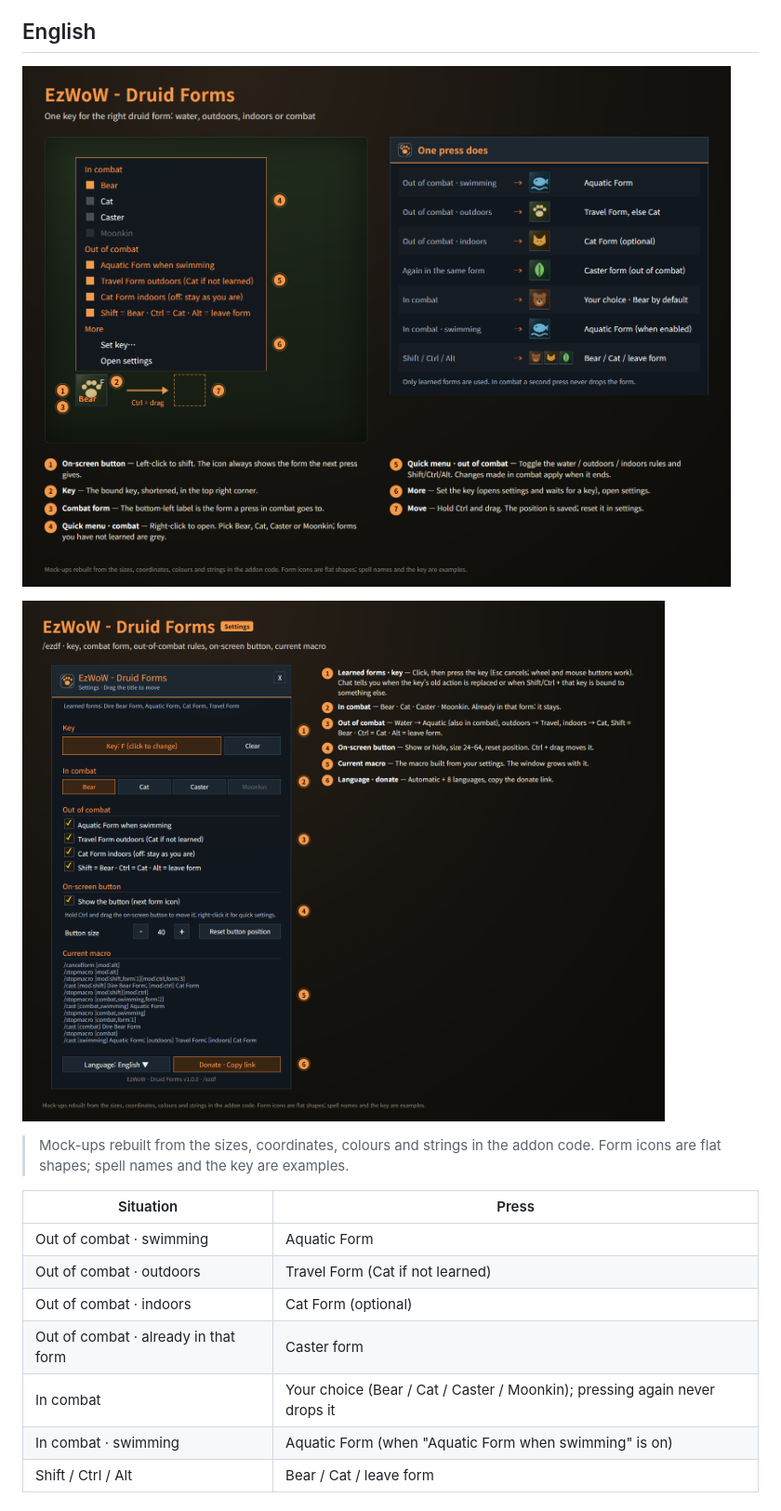
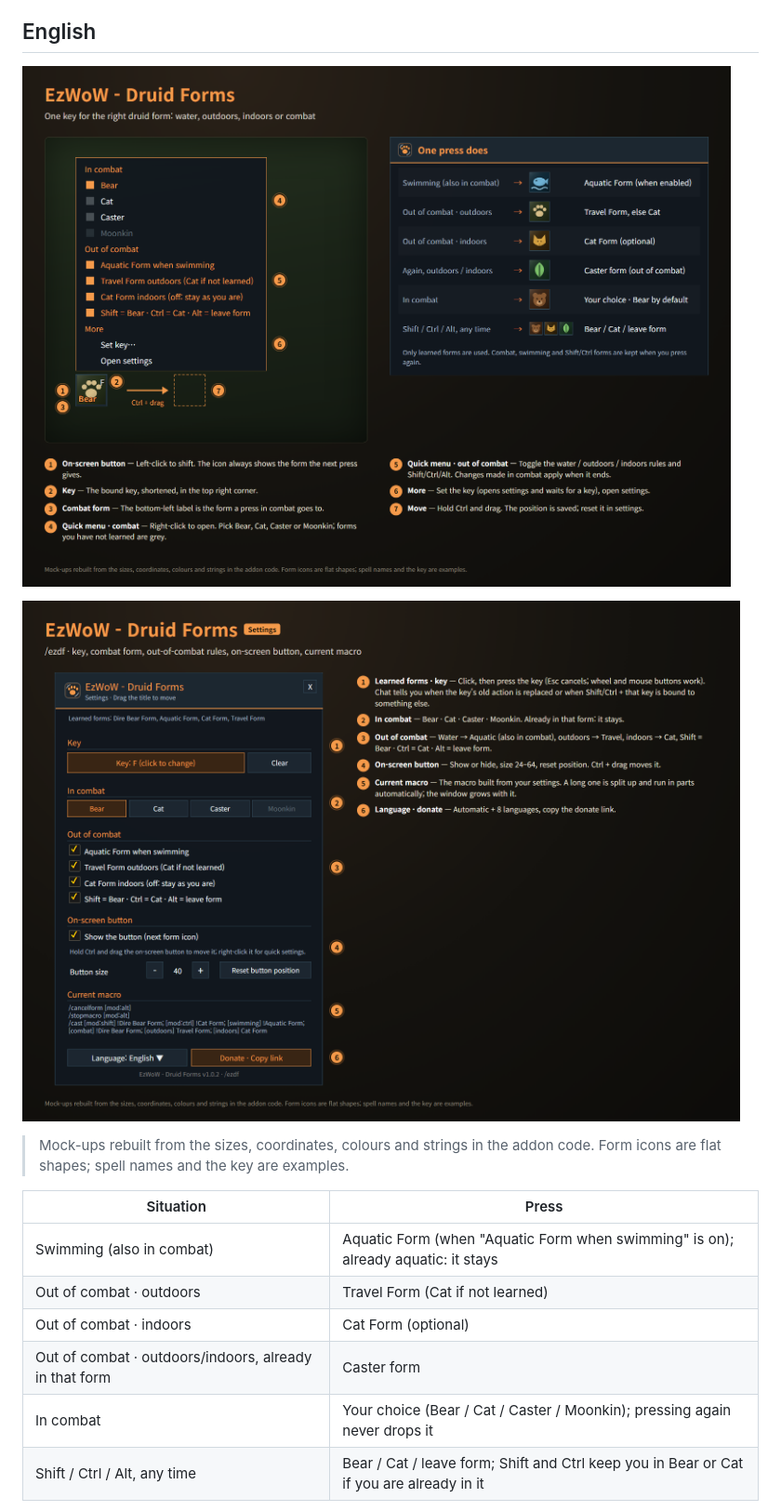
Before and after one commit to qqhrqqhr2/EzWoW-DruidForms, a Markdown page: README.md, the part around one of its changes. Shown at 93% size. GitHub-like rendering; pictures changed too: docs/images/settings_en.png, docs/images/ui_en.png.

```diff
--- a/README.md
+++ b/README.md
@@ -39,11 +39,10 @@ One key for the right druid form.
 
 | Situation | Press |
 |---|---|
-| Out of combat · swimming | Aquatic Form |
+| Swimming (also in combat) | Aquatic Form (when "Aquatic Form when swimming" is on); already aquatic: it stays |
 | Out of combat · outdoors | Travel Form (Cat if not learned) |
 | Out of combat · indoors | Cat Form (optional) |
-| Out of combat · already in that form | Caster form |
+| Out of combat · outdoors/indoors, already in that form | Caster form |
 | In combat | Your choice (Bear / Cat / Caster / Moonkin); pressing again never drops it |
-| In combat · swimming | Aquatic Form (when "Aquatic Form when swimming" is on) |
-| Shift / Ctrl / Alt | Bear / Cat / leave form |
+| Shift / Ctrl / Alt, any time | Bear / Cat / leave form; Shift and Ctrl keep you in Bear or Cat if you are already in it |
 
```
Also changed, not shown: other parts of README.md (+27 -14 lines), docs/curseforge_description.md (added, +96 -0 lines), docs/images/settings_ko.png, docs/images/ui_ko.png, 1 other file.
